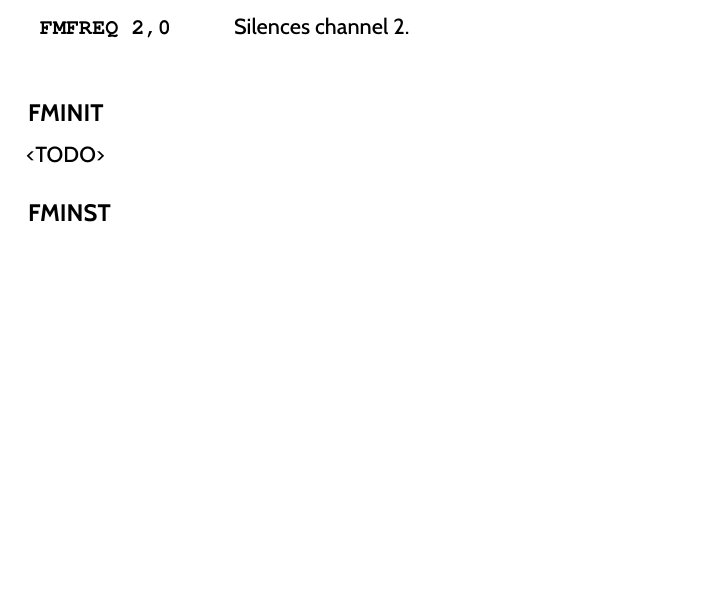
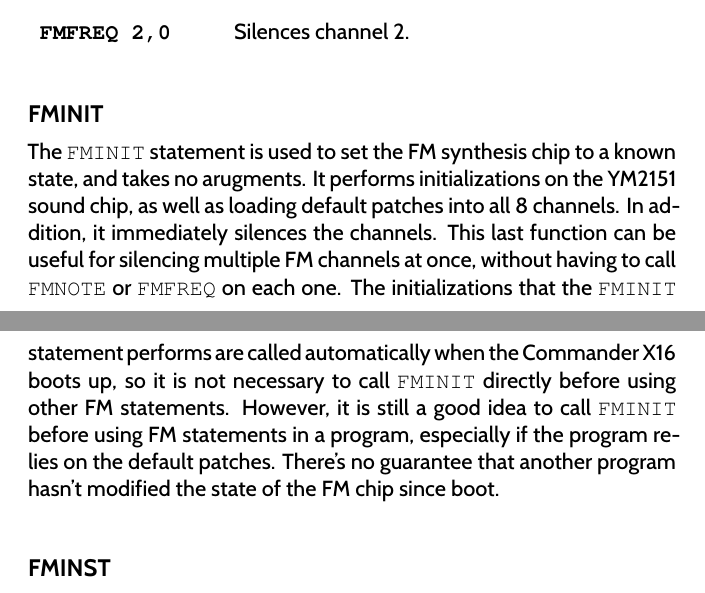
Before and after one commit to X16Community/x16-user-guide, a LaTeX thesis (manual.tex, which reads appendix/basic_commands.tex): part of page 63 of 81 before the commit and two parts of pages 63 and 64 of 81 after it, the two joined at a grey line, cut so that both start at the same text, the shorter picture padded with empty space. Compiled offline with XeLaTeX.

Commit message:
Add docs for FMINIT statement

```diff
--- a/appendix/basic_commands.tex
+++ b/appendix/basic_commands.tex
@@ -1001,7 +1001,18 @@ Examples:\\
 
 \subsection{FMINIT}
 
-<TODO>
+The {\ttfamily FMINIT} statement is used to set the FM synthesis chip to a
+known state, and takes no arugments.  It performs initializations on the YM2151
+sound chip, as well as loading default patches into all 8 channels.  In
+addition, it immediately silences the channels.  This last function can be
+useful for silencing multiple FM channels at once, without having to call
+{\ttfamily FMNOTE} or {\ttfamily FMFREQ} on each one.  The initializations that
+the {\ttfamily FMINIT} statement performs are called automatically when the
+Commander X16 boots up, so it is not necessary to call {\ttfamily FMINIT}
+directly before using other FM statements.  However, it is still a good idea to
+call {\ttfamily FMINIT} before using FM statements in a program, especially if
+the program relies on the default patches.  There's no guarantee that another
+program hasn't modified the state of the FM chip since boot.\\
 
 \subsection{FMINST}
 
```
